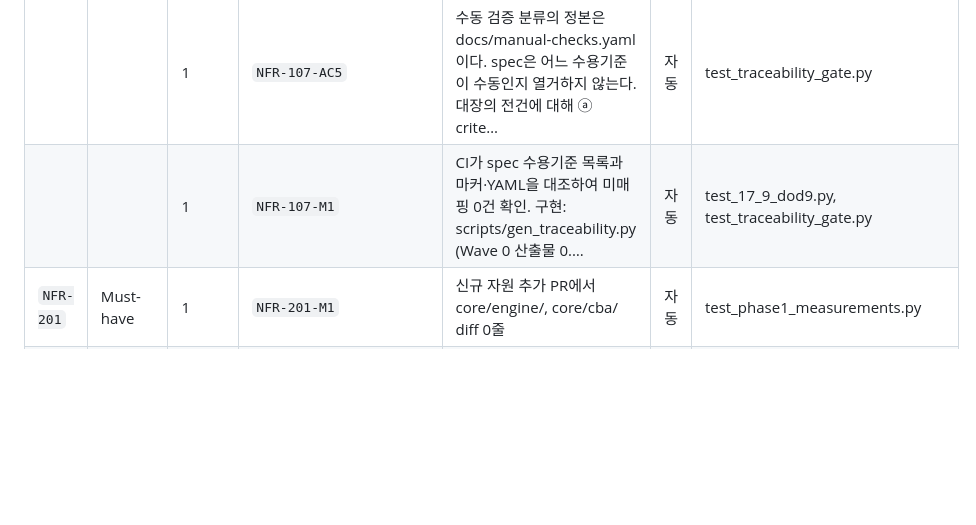
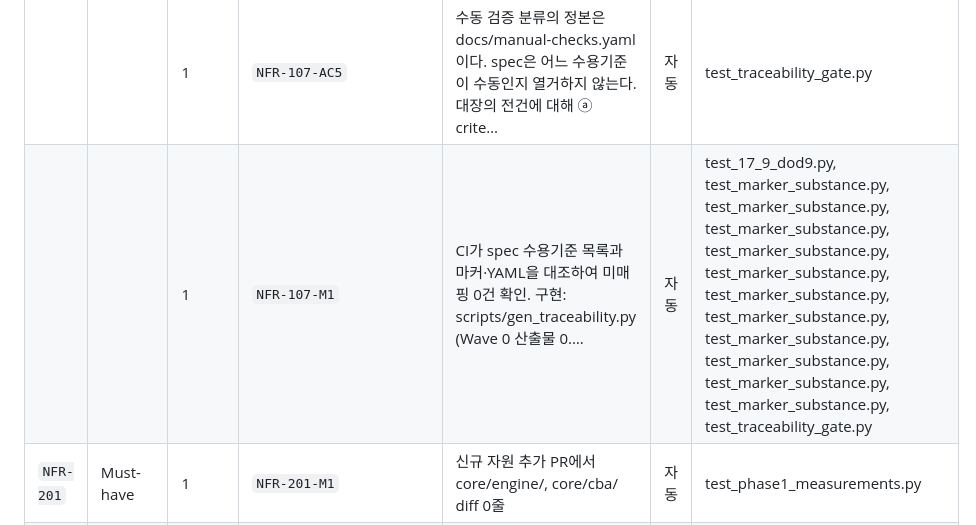
Before and after one commit to engyshare/der-assessment-tool, a Markdown page: docs/traceability.md, the part around the change. GitHub-like rendering; blank space fills up the shorter version.

Commit message:
매핑표를 게이트 커밋과 함께 재생성하지 않았다 — CI 가 그것을 대조한다
`96c8971` 이 새로 만든 `tests/ci/test_marker_substance.py` 가 `NFR-107-M1`
을 인용하므로 매핑표의 「위치」 열이 늘어난다. 그것을 함께 커밋하지 않아
`source-rules.yml:118` 의 «재생성 후 커밋본과 대조» 가 어긋날 상태였다.

**STATE.md §1 이 R6 에 적어 둔 것을 내가 어겼다** — *"매핑표는 남의 편집
중 파일까지 담는다. 인수 순서를 맞춰 한 번만 재생성해 함께 커밋한다."*
그때는 「다른 담당이 편집 중일 때」를 경계한 것이었는데, 이번에는 **내가
검증하느라 돌린 재생성**이 커밋 밖에 남았다. 같은 구멍의 다른 입구다.

Co-Authored-By: Claude Opus 5 (1M context) <noreply@anthropic.com>

```diff
--- a/docs/traceability.md
+++ b/docs/traceability.md
@@ -310,7 +310,7 @@
 |  |  | 1 | `NFR-107-AC3` | 수동 검증 항목은 수행 일자·수행자·결과를 docs/manual-checks.yaml에 기록한다. 기록이 없는 항목은 미수행으로 간주한다 | 자동 | test_traceability_gate.py |
 |  |  | 1 | `NFR-107-AC4` | 매핑표(docs/traceability.md)는 CI가 자동 생성하며 자동/수동을 구분 표시한다 | 자동 | test_traceability_gate.py |
 |  |  | 1 | `NFR-107-AC5` | 수동 검증 분류의 정본은 docs/manual-checks.yaml이다. spec은 어느 수용기준이 수동인지 열거하지 않는다. 대장의 전건에 대해 ⓐ crite… | 자동 | test_traceability_gate.py |
-|  |  | 1 | `NFR-107-M1` | CI가 spec 수용기준 목록과 마커·YAML을 대조하여 미매핑 0건 확인. 구현: scripts/gen_traceability.py (Wave 0 산출물 0.… | 자동 | test_17_9_dod9.py, test_traceability_gate.py |
+|  |  | 1 | `NFR-107-M1` | CI가 spec 수용기준 목록과 마커·YAML을 대조하여 미매핑 0건 확인. 구현: scripts/gen_traceability.py (Wave 0 산출물 0.… | 자동 | test_17_9_dod9.py, test_marker_substance.py, test_marker_substance.py, test_marker_substance.py, test_marker_substance.py, test_marker_substance.py, test_marker_substance.py, test_marker_substance.py, test_marker_substance.py, test_marker_substance.py, test_marker_substance.py, test_marker_substance.py, test_traceability_gate.py |
 | `NFR-201` | Must-have | 1 | `NFR-201-M1` | 신규 자원 추가 PR에서 core/engine/, core/cba/ diff 0줄 | 자동 | test_phase1_measurements.py |
 | `NFR-202` | Must-have | 1 | `NFR-202-M1` | 소스 전체 수치 리터럴 스캔 lint 통과 | 자동 | test_ci_gates.py, test_assumption_provider.py, test_assumption_provider.py, test_der_contract.py, test_der_contract.py, test_tariff.py |
 | `NFR-203` | Should-have | 1 | `NFR-203-M1` | pytest-cov CI 게이트 | 자동 | test_ci_gates.py |
```
